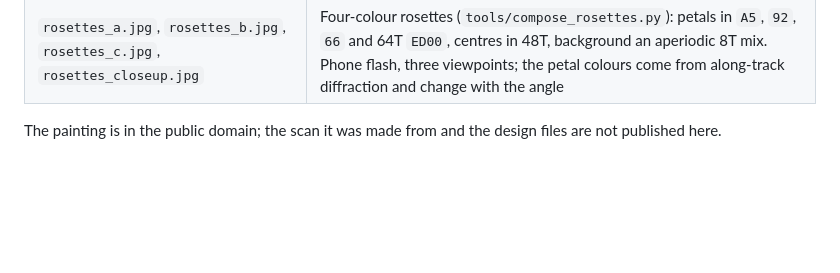
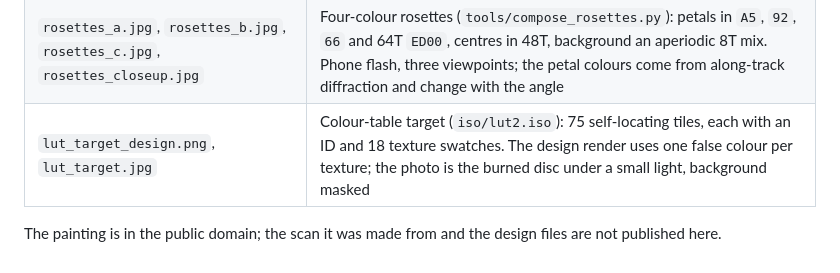
Before and after one commit to Ashley-QwQ/disc-probe, a Markdown page: docs/showcase/README.md, the part around the change. Drawn GitHub-style; blank space fills up the shorter version.

Commit message:
Showcase: colour-table target design render and photo (background masked, no EXIF)
Co-Authored-By: Claude Opus 5.5 <noreply@anthropic.com>

```diff
--- a/docs/showcase/README.md
+++ b/docs/showcase/README.md
@@ -12,6 +12,7 @@ are blurred.
 | `dense_motifs.jpg` | Dense tiling of small motifs with an outer resolution band |
 | `palette_target.jpg` | Self-locating texture palette target (`python -m discprobe tiles`) |
 | `rosettes_a.jpg`, `rosettes_b.jpg`, `rosettes_c.jpg`, `rosettes_closeup.jpg` | Four-colour rosettes (`tools/compose_rosettes.py`): petals in `A5`, `92`, `66` and 64T `ED00`, centres in 48T, background an aperiodic 8T mix. Phone flash, three viewpoints; the petal colours come from along-track diffraction and change with the angle |
+| `lut_target_design.png`, `lut_target.jpg` | Colour-table target (`iso/lut2.iso`): 75 self-locating tiles, each with an ID and 18 texture swatches. The design render uses one false colour per texture; the photo is the burned disc under a small light, background masked |
 
 The painting is in the public domain; the scan it was made from and the design files are not
 published here.
```
Also changed, not shown: docs/showcase/lut_target.jpg (added), docs/showcase/lut_target_design.png (added).
